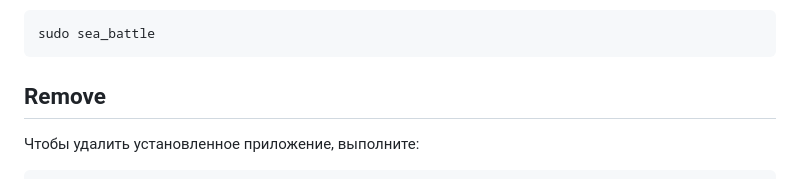
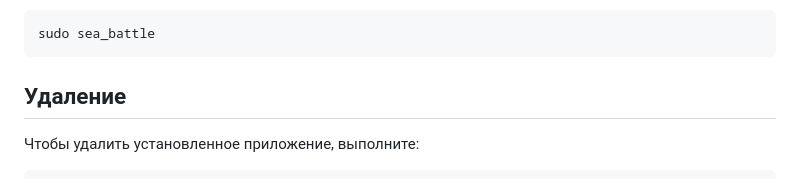
Before and after one commit to SerpentDragon/SeaBattle-SFML, a Markdown page: README.md, the part around the change. GitHub-like rendering.

````diff
--- a/README.md
+++ b/README.md
@@ -27,7 +27,7 @@ sudo dpkg -i SEA_BATTLE-1.0.0-Linux.deb
 sudo sea_battle
 ```
 
-## Remove
+## Удаление
 Чтобы удалить установленное приложение, выполните:
 ```
 sudo dpkg -r sea_battle
````
